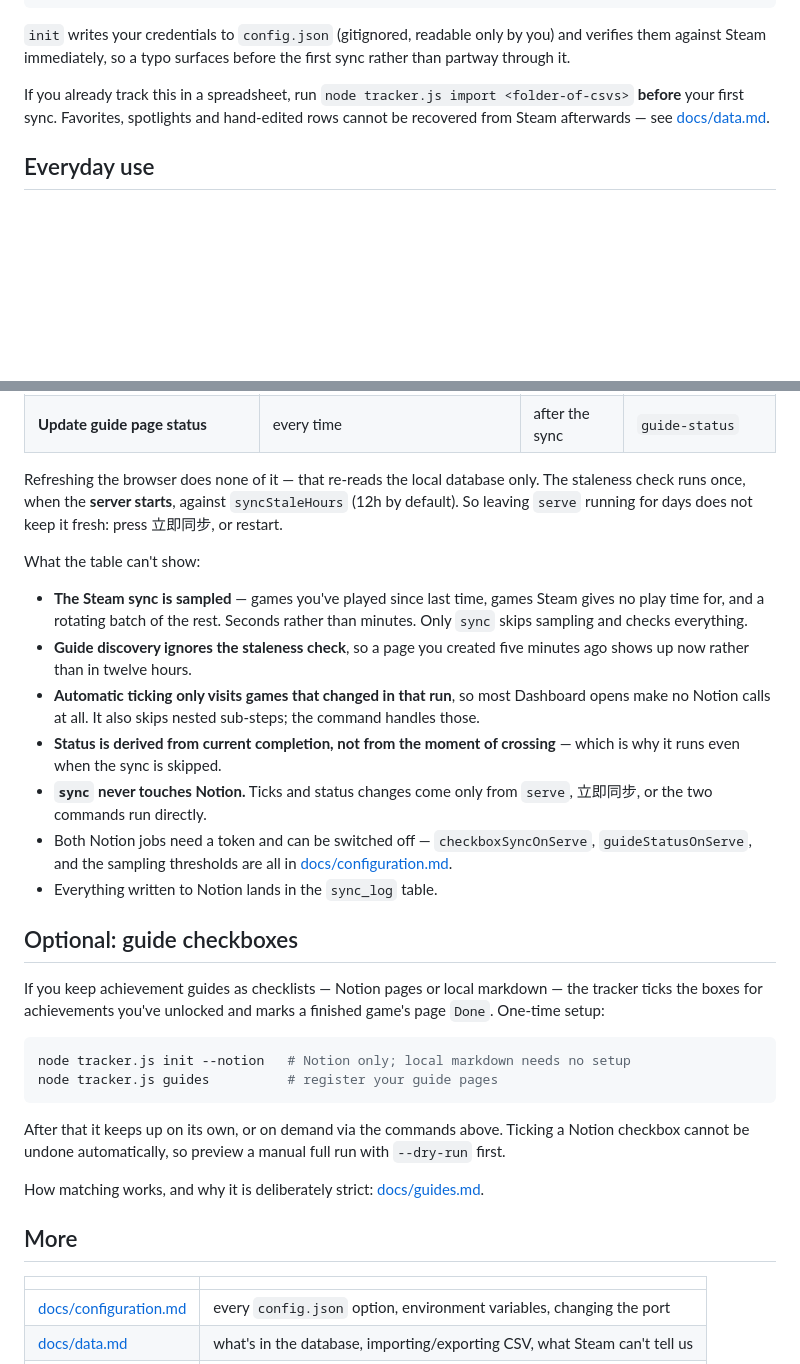
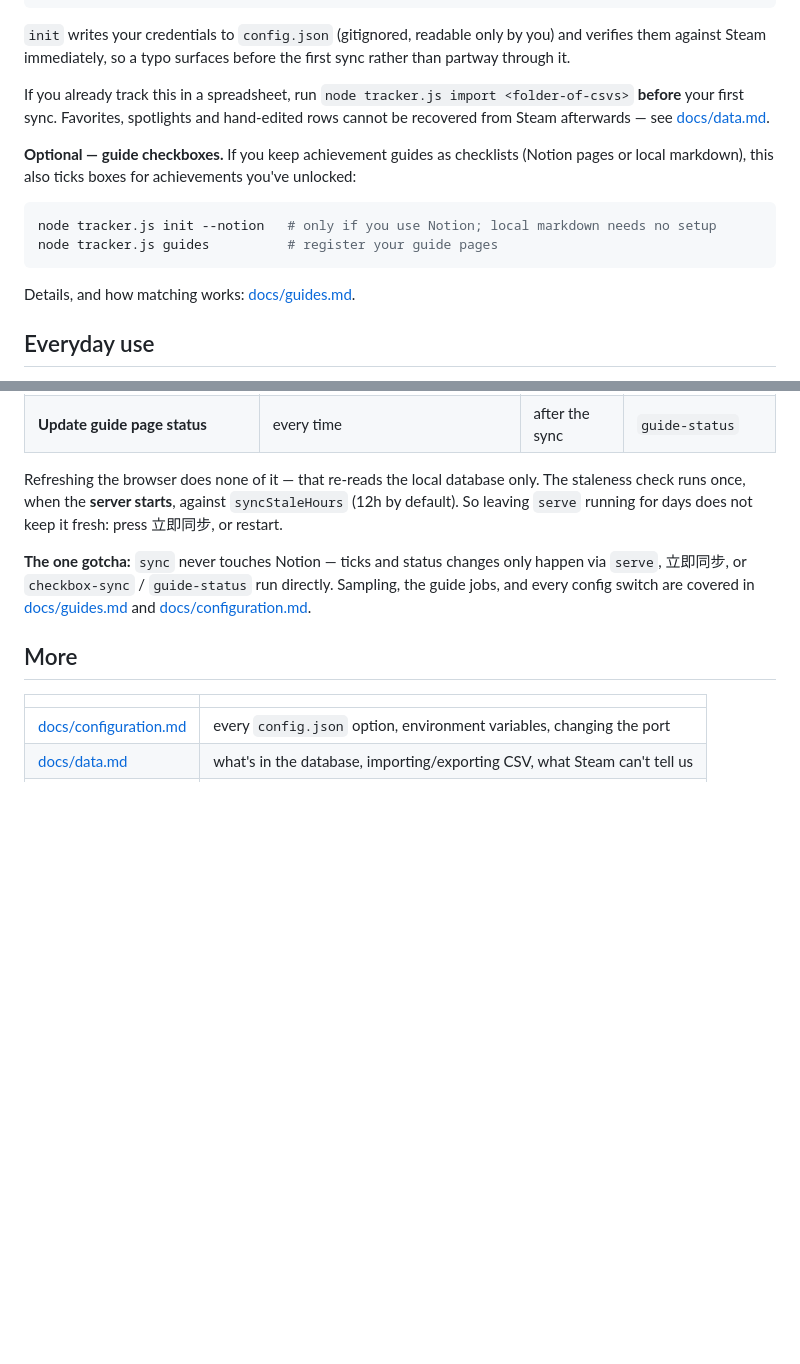
Before and after one commit to LethalKebab/steam-achievement-tracker, a Markdown page: README.md, 2 parts joined by grey strips. GitHub-like rendering; blank space fills up the shorter version.

Commit message:
docs: 把 Notion 攻略设置并进 Setup,删掉重复的 Optional 小节,精简触发细节
三处按用户反馈改:

- **Notion 设置本来就该是 Setup 里的一个可选步骤**,不该单独开一节挂在文件
  后半段。现在紧跟在主 Setup 流程后面,一样是"可选"的语气,`init --notion`
  和 `guides` 两条命令挪过来。
- **删掉整个「Optional: guide checkboxes」小节**——它讲的东西(checkbox-sync /
  guide-status 是什么、什么时候自动跑)已经分别在 Everyday-use 的命令表和
  What-runs-when 的触发表里说过了,这里只是换个措辞再说一遍。唯一独有的内容
  (设置步骤、指向 docs/guides.md)并进新挪过去的 Setup 段落。
- **「What the table can't show」那 7 条 bullet 太重**,而且全部是
  docs/guides.md(Automatic ticking / Keeping guide status in step with
  completion 两节)和 docs/configuration.md 里已经写过的东西,只是浓缩版。
  砍到一句真正的坑(`sync` 不碰 Notion),其余指路过去,不在 README 里
  重复维护两份。

99 → 87 行,没有信息丢失——细节还在 docs/,README 只留 setup + 日常用两件事。

Co-Authored-By: Claude Sonnet 5 <noreply@anthropic.com>

````diff
--- a/README.md
+++ b/README.md
@@ -31,6 +31,15 @@ node tracker.js serve    # open the Dashboard: http://127.0.0.1:8777
 
 If you already track this in a spreadsheet, run `node tracker.js import <folder-of-csvs>` **before** your first sync. Favorites, spotlights and hand-edited rows cannot be recovered from Steam afterwards — see [docs/data.md](docs/data.md#importing-from-a-spreadsheet).
 
+**Optional — guide checkboxes.** If you keep achievement guides as checklists (Notion pages or local markdown), this also ticks boxes for achievements you've unlocked:
+
+```bash
+node tracker.js init --notion   # only if you use Notion; local markdown needs no setup
+node tracker.js guides          # register your guide pages
+```
+
+Details, and how matching works: [docs/guides.md](docs/guides.md).
+
 ## Everyday use
 
 All commands are `node tracker.js <command>`. The **Network** column tells you which will be slow and which reach outside your machine.
@@ -62,28 +71,7 @@ All commands are `node tracker.js <command>`. The **Network** column tells you w
 
 Refreshing the browser does none of it — that re-reads the local database only. The staleness check runs once, when the **server starts**, against `syncStaleHours` (12h by default). So leaving `serve` running for days does not keep it fresh: press 立即同步, or restart.
 
-What the table can't show:
-
-- **The Steam sync is sampled** — games you've played since last time, games Steam gives no play time for, and a rotating batch of the rest. Seconds rather than minutes. Only `sync` skips sampling and checks everything.
-- **Guide discovery ignores the staleness check**, so a page you created five minutes ago shows up now rather than in twelve hours.
-- **Automatic ticking only visits games that changed in that run**, so most Dashboard opens make no Notion calls at all. It also skips nested sub-steps; the command handles those.
-- **Status is derived from current completion, not from the moment of crossing** — which is why it runs even when the sync is skipped.
-- **`sync` never touches Notion.** Ticks and status changes come only from `serve`, 立即同步, or the two commands run directly.
-- Both Notion jobs need a token and can be switched off — `checkboxSyncOnServe`, `guideStatusOnServe`, and the sampling thresholds are all in [docs/configuration.md](docs/configuration.md).
-- Everything written to Notion lands in the `sync_log` table.
-
-## Optional: guide checkboxes
-
-If you keep achievement guides as checklists — Notion pages or local markdown — the tracker ticks the boxes for achievements you've unlocked and marks a finished game's page `Done`. One-time setup:
-
-```bash
-node tracker.js init --notion   # Notion only; local markdown needs no setup
-node tracker.js guides          # register your guide pages
-```
-
-After that it keeps up on its own, or on demand via the commands above. Ticking a Notion checkbox cannot be undone automatically, so preview a manual full run with `--dry-run` first.
-
-How matching works, and why it is deliberately strict: [docs/guides.md](docs/guides.md).
+**The one gotcha:** `sync` never touches Notion — ticks and status changes only happen via `serve`, 立即同步, or `checkbox-sync` / `guide-status` run directly. Sampling, the guide jobs, and every config switch are covered in [docs/guides.md](docs/guides.md) and [docs/configuration.md](docs/configuration.md).
 
 ## More
 
````
